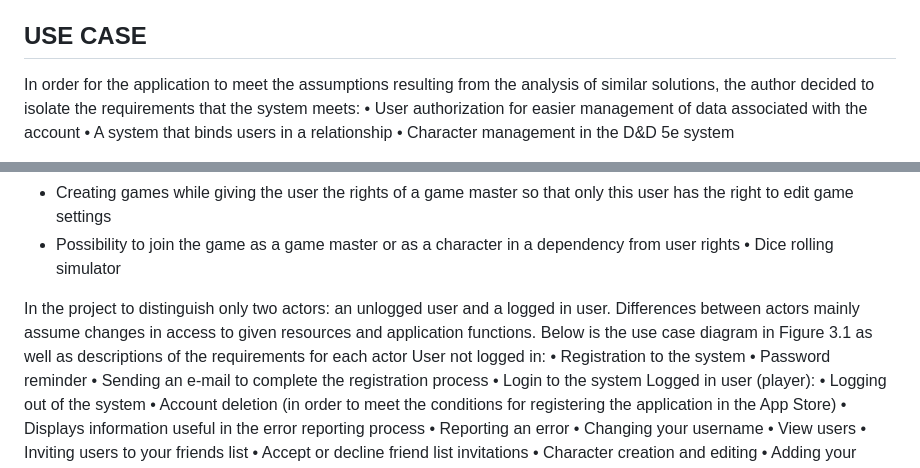
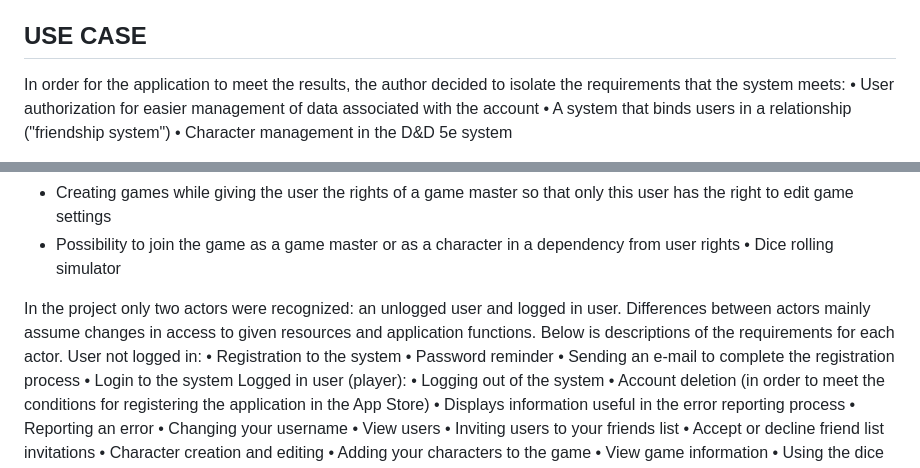
Before and after one commit to KamilMicota42/Fantastic-Assistant, a Markdown page: README.md, 2 parts joined by grey strips. Rendered like a GitHub page.

```diff
--- a/README.md
+++ b/README.md
@@ -7,7 +7,7 @@ The thesis was prepared in seven chapters. First chapter was devoted to introduc
 The basic part of the project was made with the Dart and Flutter, app was prepared for both iOS and Android mobile system. The state management was implemented using BLoC/Cubit and GetIt. The database was created with the use of Google tools like Firebase Firestore Database or Firebase Storage.
 
 ## USE CASE
-In order for the application to meet the assumptions resulting from the analysis of similar solutions, the author decided to isolate the requirements that the system meets:
+In order for the application to meet the results, the author decided to isolate the requirements that the system meets:
 • User authorization for easier management of data associated with the account
-• A system that binds users in a relationship
+• A system that binds users in a relationship ("friendship system")
 • Character management in the D&D 5e system
@@ -17,7 +17,7 @@ In order for the application to meet the assumptions resulting from the analysis
   - Possibility to join the game as a game master or as a character in a dependency from user rights
 • Dice rolling simulator
 
-In the project to distinguish only two actors: an unlogged user and a logged in user. Differences between actors mainly assume changes in access to given resources and application functions. Below is the use case diagram in Figure 3.1 as well as descriptions of the requirements for each actor
+In the project only two actors were recognized: an unlogged user and logged in user. Differences between actors mainly assume changes in access to given resources and application functions. Below is descriptions of the requirements for each actor.
 User not logged in:
 • Registration to the system
 • Password reminder
```
Also changed, not shown: other parts of README.md (+2 -2 lines).
